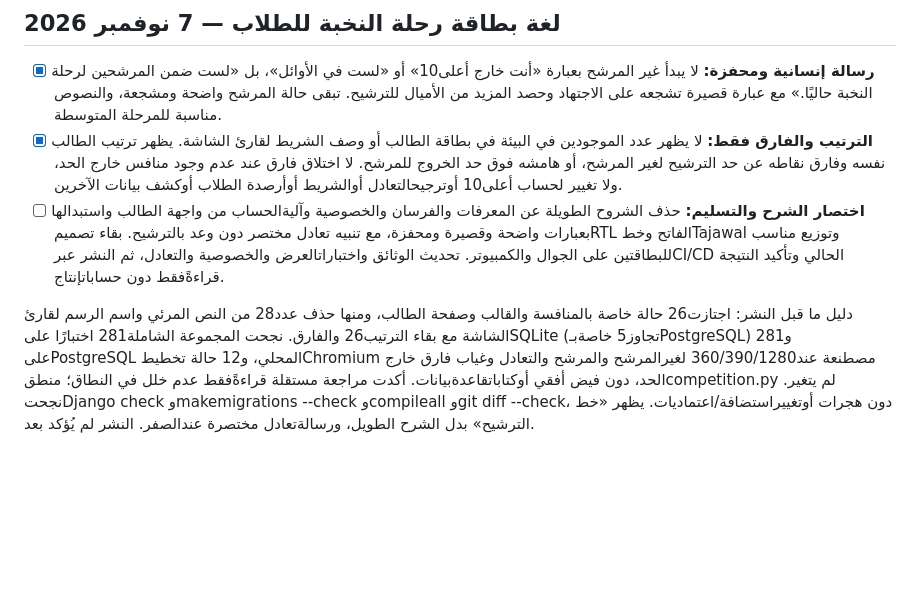
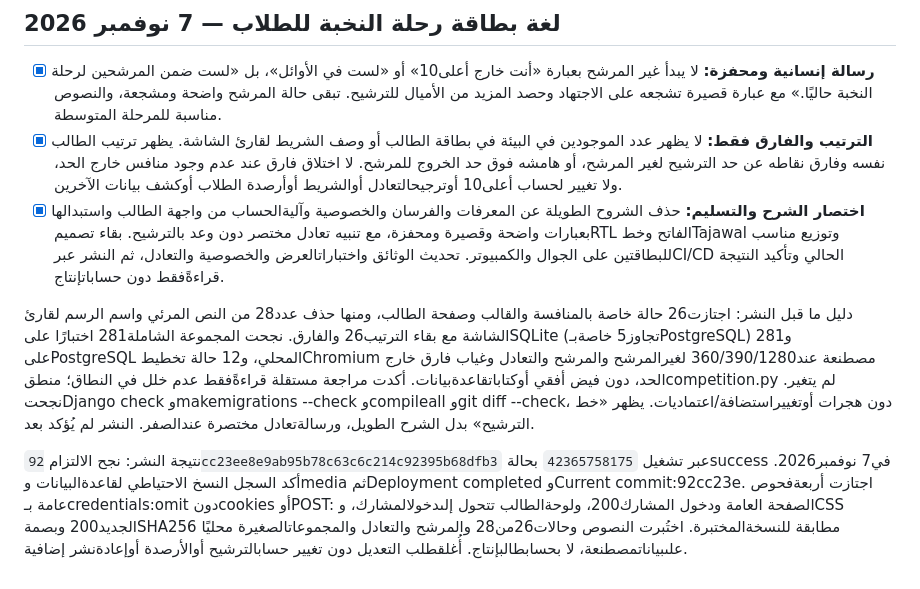
Before and after one commit to DevMohammad-SA/Ufuq, a Markdown page: TODO.md, the part around the change. GitHub-like rendering; blank space fills up the shorter version.

Commit message:
Record successful student competition copy deployment [skip ci]
Run 42365758175 deployed 92cc23e successfully; public page, student-login protection and CSS SHA256 checks passed without production-account access.

Co-authored-by: Manus <dev-agent@manus.ai>

```diff
--- a/TODO.md
+++ b/TODO.md
@@ -70,6 +70,8 @@
 
 - [x] **رسالة إنسانية ومحفزة:** لا يبدأ غير المرشح بعبارة «أنت خارج أعلى10» أو «لست في الأوائل»، بل «لست ضمن المرشحين لرحلة النخبة حاليًا.» مع عبارة قصيرة تشجعه على الاجتهاد وحصد المزيد من الأميال للترشيح. تبقى حالة المرشح واضحة ومشجعة، والنصوص مناسبة للمرحلة المتوسطة.
 - [x] **الترتيب والفارق فقط:** لا يظهر عدد الموجودين في البيئة في بطاقة الطالب أو وصف الشريط لقارئ الشاشة. يظهر ترتيب الطالب نفسه وفارق نقاطه عن حد الترشيح لغير المرشح، أو هامشه فوق حد الخروج للمرشح. لا اختلاق فارق عند عدم وجود منافس خارج الحد، ولا تغيير لحساب أعلى10 أوترجيحالتعادل أوالشريط أوأرصدة الطلاب أوكشف بيانات الآخرين.
-- [ ] **اختصار الشرح والتسليم:** حذف الشروح الطويلة عن المعرفات والفرسان والخصوصية وآليةالحساب من واجهة الطالب واستبدالها بعبارات واضحة وقصيرة ومحفزة، مع تنبيه تعادل مختصر دون وعد بالترشيح. بقاء تصميمRTL الفاتح وخطTajawal وتوزيع مناسب للبطاقتين على الجوال والكمبيوتر. تحديث الوثائق واختباراتالعرض والخصوصية والتعادل، ثم النشر عبرCI/CD الحالي وتأكيد النتيجة قراءةًفقط دون حساباتإنتاج.
+- [x] **اختصار الشرح والتسليم:** حذف الشروح الطويلة عن المعرفات والفرسان والخصوصية وآليةالحساب من واجهة الطالب واستبدالها بعبارات واضحة وقصيرة ومحفزة، مع تنبيه تعادل مختصر دون وعد بالترشيح. بقاء تصميمRTL الفاتح وخطTajawal وتوزيع مناسب للبطاقتين على الجوال والكمبيوتر. تحديث الوثائق واختباراتالعرض والخصوصية والتعادل، ثم النشر عبرCI/CD الحالي وتأكيد النتيجة قراءةًفقط دون حساباتإنتاج.
 
 دليل ما قبل النشر: اجتازت26 حالة خاصة بالمنافسة والقالب وصفحة الطالب، ومنها حذف عدد28 من النص المرئي واسم الرسم لقارئ الشاشة مع بقاء الترتيب26 والفارق. نجحت المجموعة الشاملة281 اختبارًا علىSQLite (تجاوز5 خاصةبـPostgreSQL) و281 علىPostgreSQL المحلي، و12 حالة تخطيطChromium مصطنعة عند360/390/1280 لغيرالمرشح والمرشح والتعادل وغياب فارق خارج الحد، دون فيض أفقي أوكتاباتقاعدةبيانات. أكدت مراجعة مستقلة قراءةًفقط عدم خلل في النطاق؛ منطقcompetition.py لم يتغير. نجحتDjango check وmakemigrations --check وcompileall وgit diff --check، دون هجرات أوتغييراستضافة/اعتماديات. يظهر «خط الترشيح» بدل الشرح الطويل، ورسالةتعادل مختصرة عندالصفر. النشر لم يُؤكد بعد.
+
+نتيجة النشر: نجح الالتزام `92cc23ee8e9ab95b78c63c6c214c92395b68dfb3` عبر تشغيل `42365758175` بحالةsuccess في7 نوفمبر2026. أكد السجل النسخ الاحتياطي لقاعدةالبيانات وmedia ثمDeployment completed وCurrent commit:92cc23e. اجتازت أربعةفحوص عامة بـcredentials:omit دونcookies أوPOST: الصفحة العامة ودخول المشارك200، ولوحةالطالب تتحول إلىدخولالمشارك، وCSS الجديد200 وبصمةSHA256 مطابقة للنسخةالمختبرة. اختُبرت النصوص وحالات26من28 والمرشح والتعادل والمجموعاتالصغيرة محليًا علىبياناتمصطنعة، لا بحسابطالبإنتاج. أُغلقطلب التعديل دون تغيير حسابالترشيح أوالأرصدة أوإعادةنشر إضافية.
```
